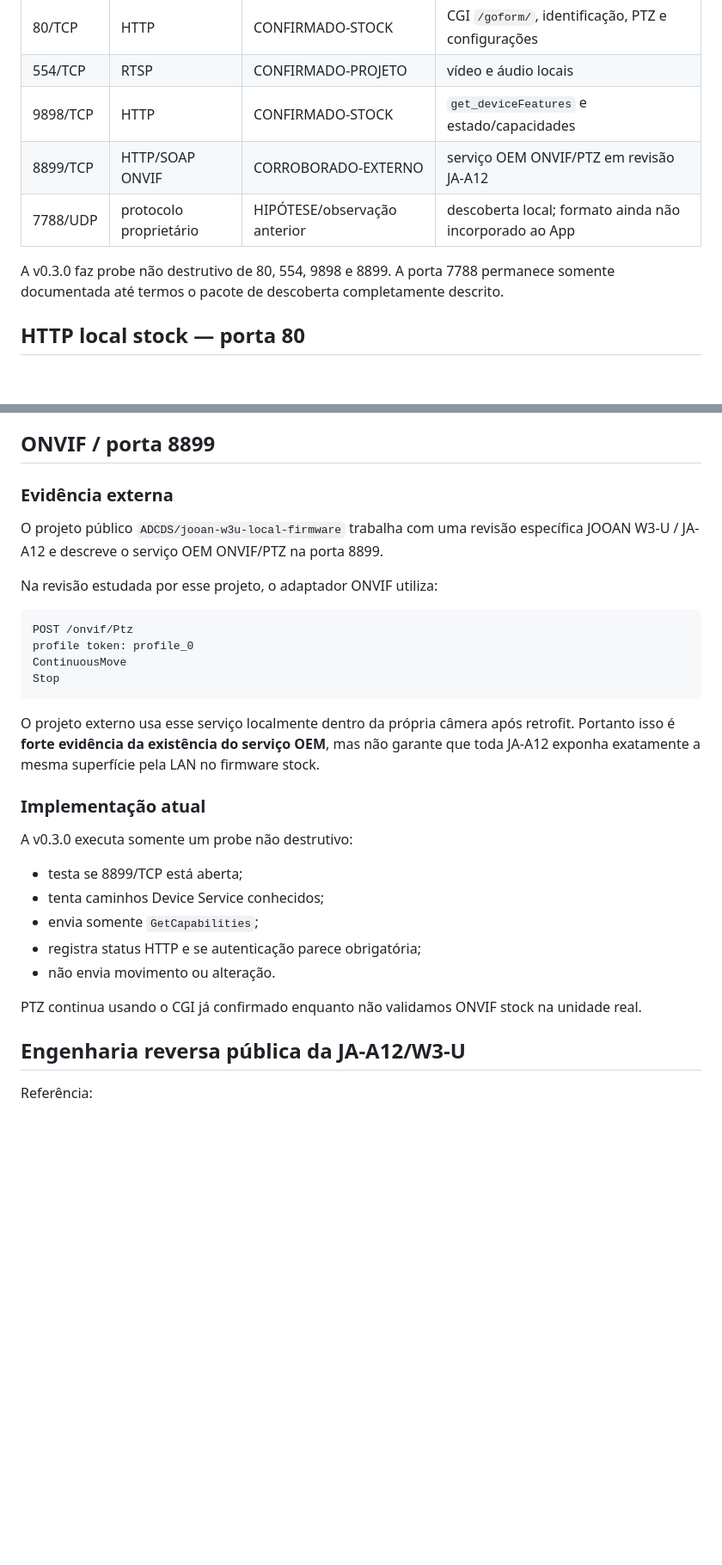
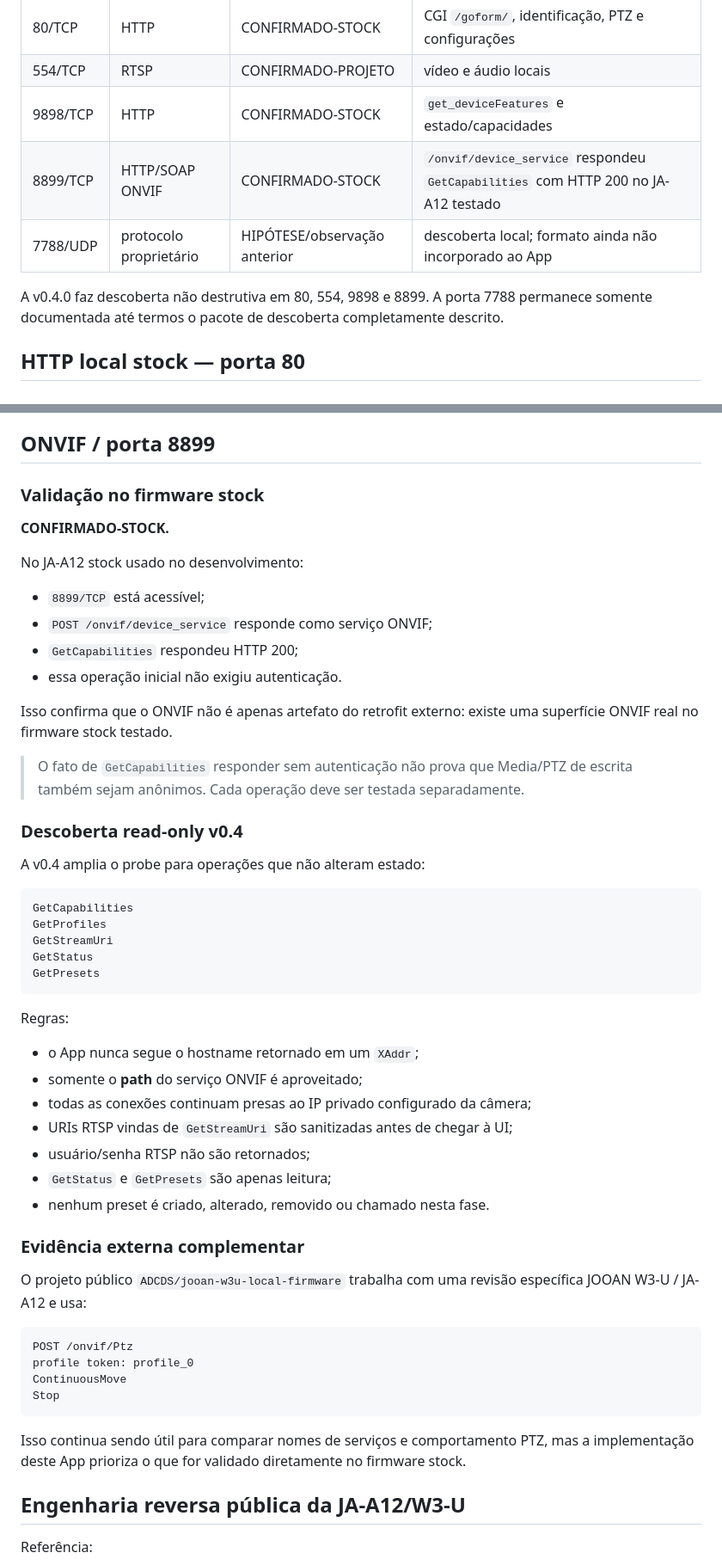
Before and after one commit to lucaslucian/ha-jooan-ptz, a Markdown page: docs/LOCAL_PROTOCOL.md, 2 parts joined by grey strips. Shown at 86% size. GitHub-like rendering; blank space fills up the shorter version.

Commit message:
Document validated stock ONVIF and RTSP probe behavior

````diff
--- a/docs/LOCAL_PROTOCOL.md
+++ b/docs/LOCAL_PROTOCOL.md
@@ -20,10 +20,10 @@ O objetivo do projeto é **operar a câmera pela LAN sem depender da nuvem para
 | 80/TCP | HTTP | CONFIRMADO-STOCK | CGI `/goform/`, identificação, PTZ e configurações |
 | 554/TCP | RTSP | CONFIRMADO-PROJETO | vídeo e áudio locais |
 | 9898/TCP | HTTP | CONFIRMADO-STOCK | `get_deviceFeatures` e estado/capacidades |
-| 8899/TCP | HTTP/SOAP ONVIF | CORROBORADO-EXTERNO | serviço OEM ONVIF/PTZ em revisão JA-A12 |
+| 8899/TCP | HTTP/SOAP ONVIF | CONFIRMADO-STOCK | `/onvif/device_service` respondeu `GetCapabilities` com HTTP 200 no JA-A12 testado |
 | 7788/UDP | protocolo proprietário | HIPÓTESE/observação anterior | descoberta local; formato ainda não incorporado ao App |
 
-A v0.3.0 faz probe não destrutivo de 80, 554, 9898 e 8899. A porta 7788 permanece somente documentada até termos o pacote de descoberta completamente descrito.
+A v0.4.0 faz descoberta não destrutiva em 80, 554, 9898 e 8899. A porta 7788 permanece somente documentada até termos o pacote de descoberta completamente descrito.
 
 ## HTTP local stock — porta 80
 
@@ -276,11 +280,46 @@ Não existe parâmetro de URL arbitrária.
 
 ## ONVIF / porta 8899
 
-### Evidência externa
+### Validação no firmware stock
 
-O projeto público `ADCDS/jooan-w3u-local-firmware` trabalha com uma revisão específica JOOAN W3-U / JA-A12 e descreve o serviço OEM ONVIF/PTZ na porta 8899.
+**CONFIRMADO-STOCK.**
 
-Na revisão estudada por esse projeto, o adaptador ONVIF utiliza:
+No JA-A12 stock usado no desenvolvimento:
+
+- `8899/TCP` está acessível;
+- `POST /onvif/device_service` responde como serviço ONVIF;
+- `GetCapabilities` respondeu HTTP 200;
+- essa operação inicial não exigiu autenticação.
+
+Isso confirma que o ONVIF não é apenas artefato do retrofit externo: existe uma superfície ONVIF real no firmware stock testado.
+
+> O fato de `GetCapabilities` responder sem autenticação não prova que Media/PTZ de escrita também sejam anônimos. Cada operação deve ser testada separadamente.
+
+### Descoberta read-only v0.4
+
+A v0.4 amplia o probe para operações que não alteram estado:
+
+```text
+GetCapabilities
+GetProfiles
+GetStreamUri
+GetStatus
+GetPresets
+```
+
+Regras:
+
+- o App nunca segue o hostname retornado em um `XAddr`;
+- somente o **path** do serviço ONVIF é aproveitado;
+- todas as conexões continuam presas ao IP privado configurado da câmera;
+- URIs RTSP vindas de `GetStreamUri` são sanitizadas antes de chegar à UI;
+- usuário/senha RTSP não são retornados;
+- `GetStatus` e `GetPresets` são apenas leitura;
+- nenhum preset é criado, alterado, removido ou chamado nesta fase.
+
+### Evidência externa complementar
+
+O projeto público `ADCDS/jooan-w3u-local-firmware` trabalha com uma revisão específica JOOAN W3-U / JA-A12 e usa:
 
 ```text
 POST /onvif/Ptz
@@ -289,19 +328,7 @@ ContinuousMove
 Stop
 ```
 
-O projeto externo usa esse serviço localmente dentro da própria câmera após retrofit. Portanto isso é **forte evidência da existência do serviço OEM**, mas não garante que toda JA-A12 exponha exatamente a mesma superfície pela LAN no firmware stock.
-
-### Implementação atual
-
-A v0.3.0 executa somente um probe não destrutivo:
-
-- testa se 8899/TCP está aberta;
-- tenta caminhos Device Service conhecidos;
-- envia somente `GetCapabilities`;
-- registra status HTTP e se autenticação parece obrigatória;
-- não envia movimento ou alteração.
-
-PTZ continua usando o CGI já confirmado enquanto não validamos ONVIF stock na unidade real.
+Isso continua sendo útil para comparar nomes de serviços e comportamento PTZ, mas a implementação deste App prioriza o que for validado diretamente no firmware stock.
 
 ## Engenharia reversa pública da JA-A12/W3-U
 
````
Also changed, not shown: other parts of docs/LOCAL_PROTOCOL.md (+40 -13 lines).
